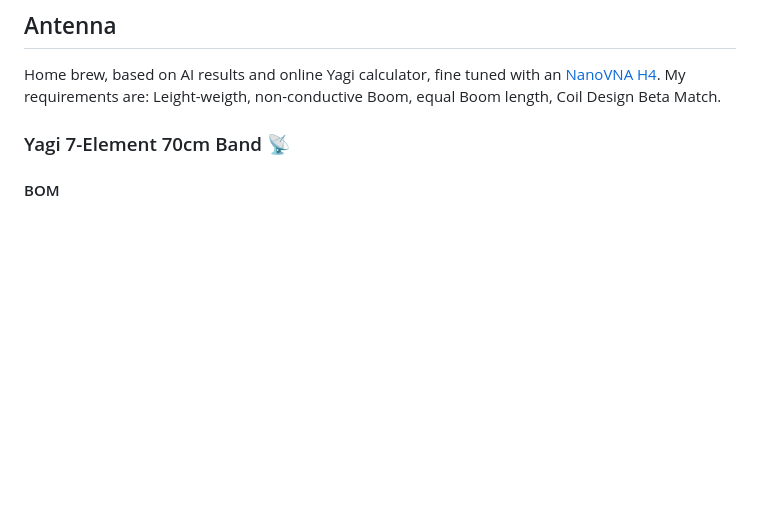
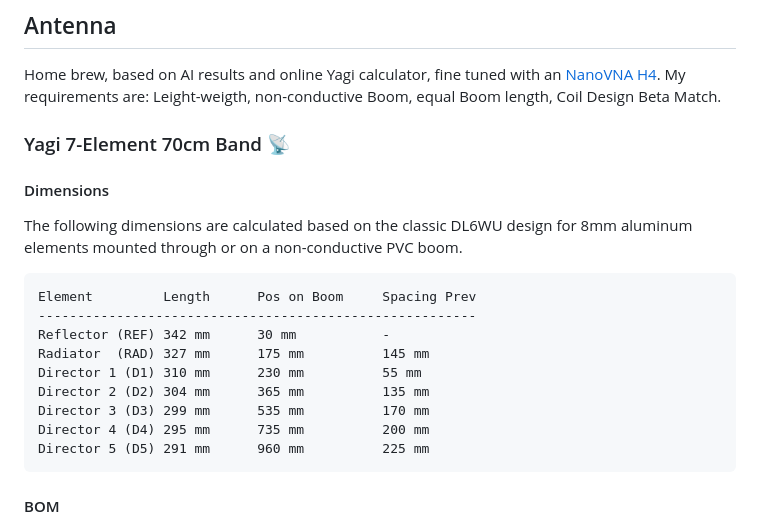
Before and after one commit to craidler/hb9hcr-sattrack, a Markdown page: README.md, the part around the change. GitHub-like rendering; blank space fills up the shorter version.

Commit message:
antenna dimensions

````diff
--- a/README.md
+++ b/README.md
@@ -143,6 +143,21 @@ Home brew, based on AI results and online Yagi calculator, fine tuned with an [N
 <a name="antenna-70cm"></a>
 ### Yagi 7-Element 70cm Band &#x1F4E1;
 
+#### Dimensions
+The following dimensions are calculated based on the classic DL6WU design for 8mm aluminum elements mounted through or on a non-conductive PVC boom.
+
+```
+Element 	    Length      Pos on Boom     Spacing Prev
+--------------------------------------------------------
+Reflector (REF)	342 mm	    30 mm	        -
+Radiator  (RAD)	327 mm	    175 mm	        145 mm
+Director 1 (D1)	310 mm	    230 mm	        55 mm
+Director 2 (D2)	304 mm	    365 mm	        135 mm
+Director 3 (D3)	299 mm	    535 mm	        170 mm
+Director 4 (D4)	295 mm	    735 mm	        200 mm
+Director 5 (D5)	291 mm	    960 mm	        225 mm
+```
+
 #### BOM
 - [ ] 1x 1000mm M25 PVC Tube
 - [ ] 2x M25 Cap
````
